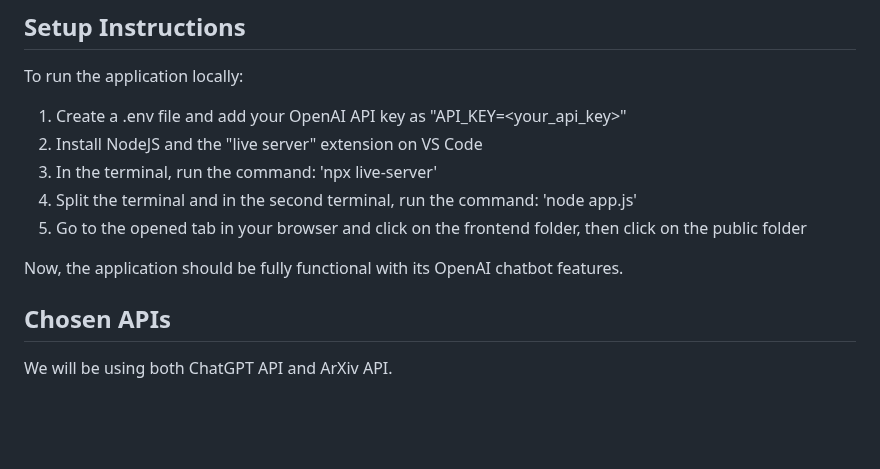
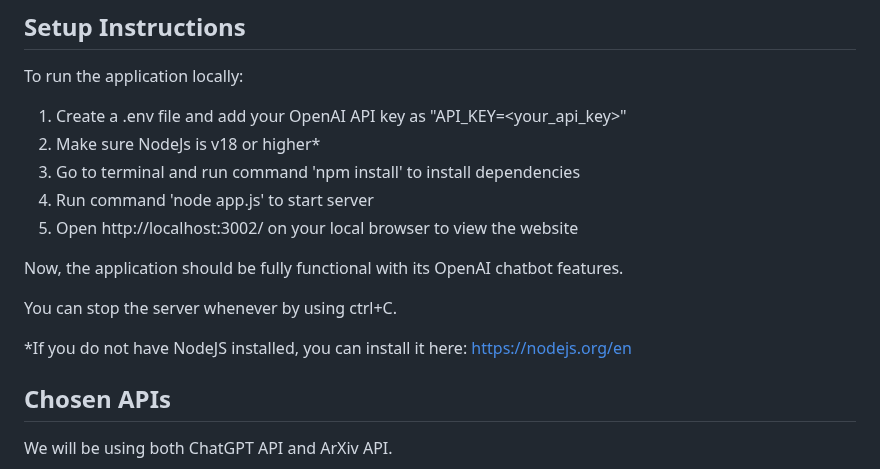
Before and after one commit to crystatse/cmpt-276-project-team-11, a Markdown page: README.md, the part around the change. Drawn GitHub-style; blank space fills up the shorter version.

Commit message:
modified setup instructions

```diff
--- a/README.md
+++ b/README.md
@@ -7,12 +7,16 @@ For this project, we will be using HTML, CSS, and Javascript for the frontend co
 ## Setup Instructions
 To run the application locally:
 1. Create a .env file and add your OpenAI API key as "API_KEY=<your_api_key>"
-2. Install NodeJS and the "live server" extension on VS Code
-3. In the terminal, run the command: 'npx live-server'
-4. Split the terminal and in the second terminal, run the command: 'node app.js'
-5. Go to the opened tab in your browser and click on the frontend folder, then click on the public folder
+2. Make sure NodeJs is v18 or higher*
+3. Go to terminal and run command 'npm install' to install dependencies
+4. Run command 'node app.js' to start server
+5. Open http://localhost:3002/ on your local browser to view the website
 
 Now, the application should be fully functional with its OpenAI chatbot features.
+
+You can stop the server whenever by using ctrl+C.
+
+*If you do not have NodeJS installed, you can install it here: https://nodejs.org/en
 
 ## Chosen APIs
 We will be using both ChatGPT API and ArXiv API.
```
